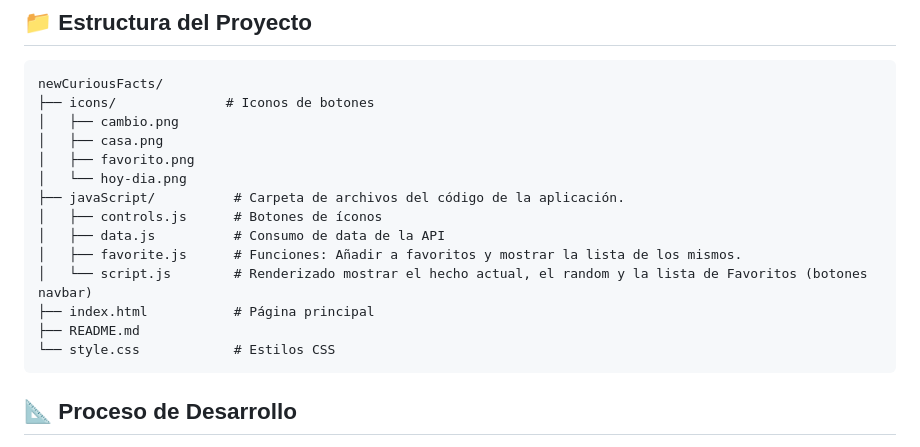
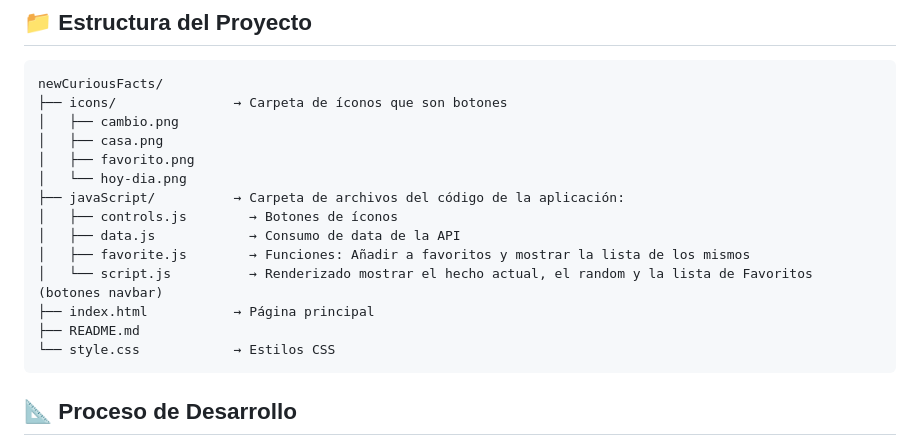
Before and after one commit to GeraldineSaco/curious-facts, a Markdown page: README.md, the part around the change. Drawn GitHub-style.

````diff
--- a/README.md
+++ b/README.md
@@ -35,19 +35,19 @@ Este proyecto es un ejercicio práctico para desarrollar la interfaz front-end d
 ## 📁 Estructura del Proyecto
 ```
 newCuriousFacts/
-├── icons/              # Iconos de botones
+├── icons/               → Carpeta de íconos que son botones
 │   ├── cambio.png
 │   ├── casa.png
 │   ├── favorito.png
 │   └── hoy-dia.png
-├── javaScript/          # Carpeta de archivos del código de la aplicación.
-│   ├── controls.js      # Botones de íconos
-│   ├── data.js          # Consumo de data de la API
-│   ├── favorite.js      # Funciones: Añadir a favoritos y mostrar la lista de los mismos.
-│   └── script.js        # Renderizado mostrar el hecho actual, el random y la lista de Favoritos (botones navbar)
-├── index.html           # Página principal
+├── javaScript/          → Carpeta de archivos del código de la aplicación:
+│   ├── controls.js        → Botones de íconos
+│   ├── data.js            → Consumo de data de la API
+│   ├── favorite.js        → Funciones: Añadir a favoritos y mostrar la lista de los mismos
+│   └── script.js          → Renderizado mostrar el hecho actual, el random y la lista de Favoritos (botones navbar)
+├── index.html           → Página principal
 ├── README.md
-└── style.css            # Estilos CSS
+└── style.css            → Estilos CSS
 ```
 
 ## 📐 Proceso de Desarrollo
````
